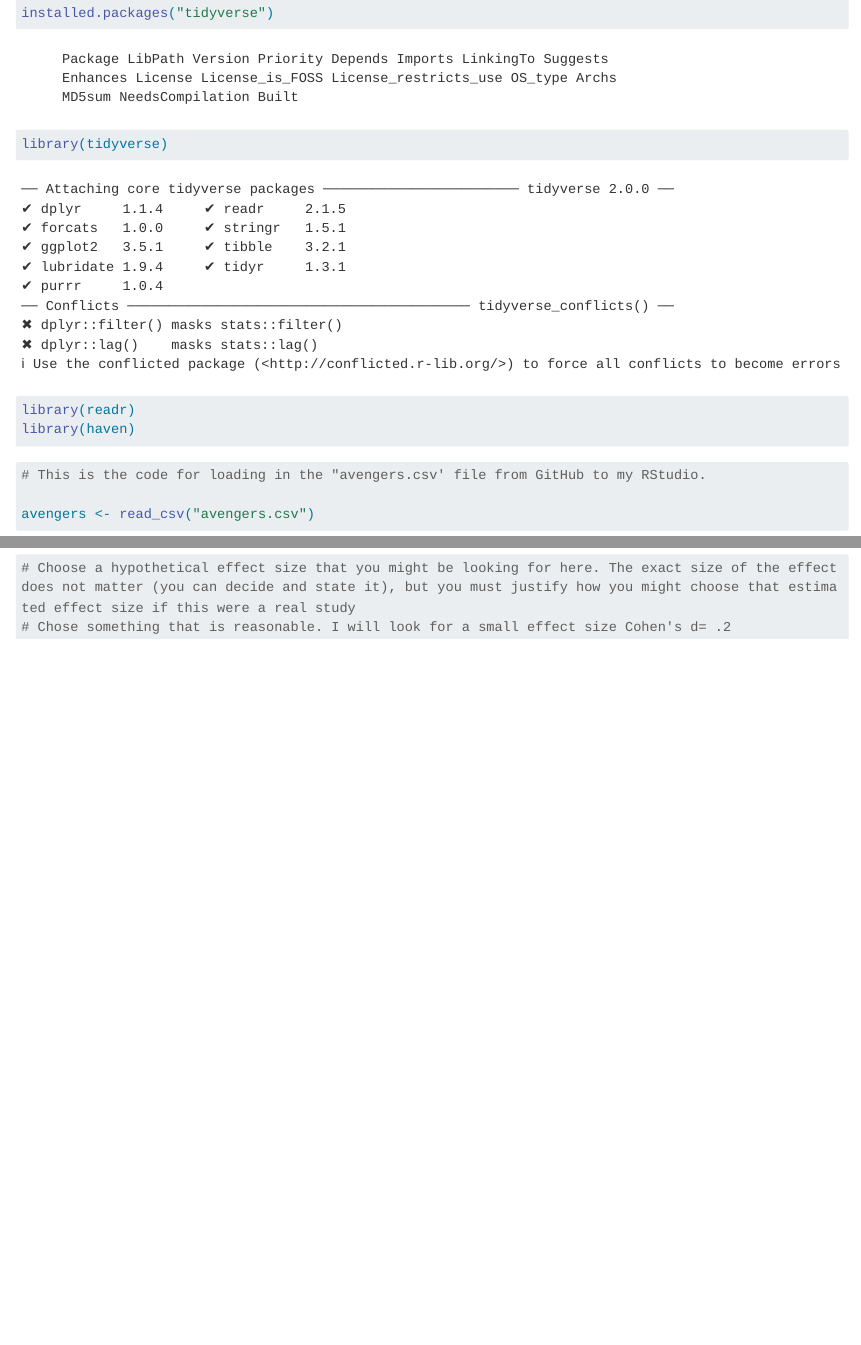
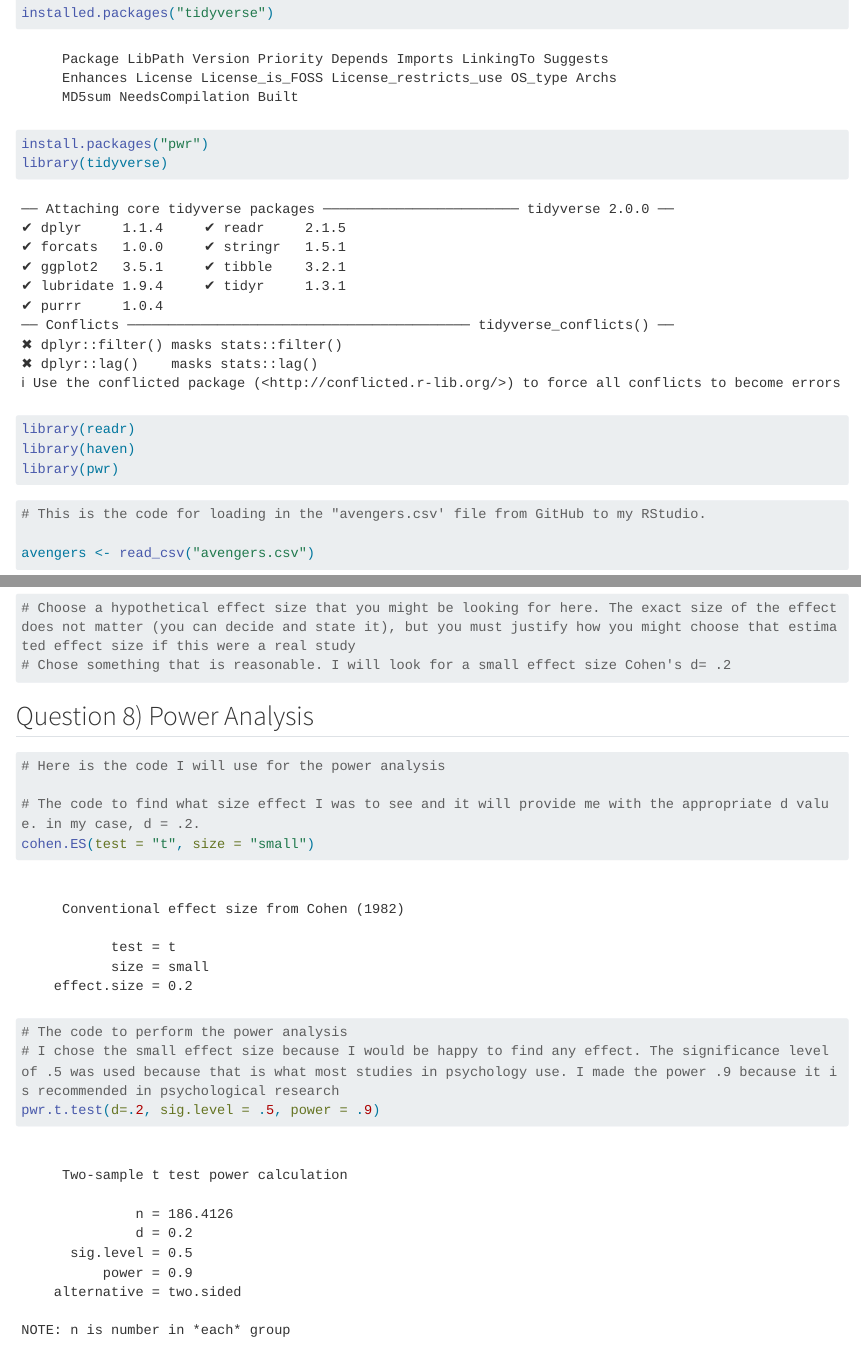
Before and after one commit to POCouture64/Assignment_1, a Quarto document (Assignment_1.qmd): the page in a window 1100 px wide, from 330 px down, and a second part further down, joined at a grey line. Rendered offline with R 4.5, knitr and Pandoc in place of Quarto, with nearby package versions; long lines of code are wrapped.

Commit message:
Answered question 8 to provide me with the power estimate.

````diff
--- a/Assignment_1.qmd
+++ b/Assignment_1.qmd
@@ -16,9 +16,11 @@
 # This is the code for installing all the libraries I require for this code and then once it is installed, I call it back (make sure R knows to use it)
 
 installed.packages("tidyverse")
+install.packages("pwr")
 library(tidyverse)
 library(readr)
 library(haven)
+library(pwr)
 
 ```
 
@@ -276,3 +278,18 @@
 # Chose something that is reasonable. I will look for a small effect size Cohen's d= .2
 
 ```
+
+## Question 8) Power Analysis
+
+```{r}
+#| label: Power Analysis
+# Here is the code I will use for the power analysis
+
+# The code to find what size effect I was to see and it will provide me with the appropriate d value. in my case, d = .2.
+cohen.ES(test = "t", size = "small")
+
+# The code to perform the power analysis
+# I chose the small effect size because I would be happy to find any effect. The significance level of .5 was used because that is what most studies in psychology use. I made the power .9 because it is recommended in psychological research
+pwr.t.test(d=.2, sig.level = .5, power = .9)
+
+```
````
